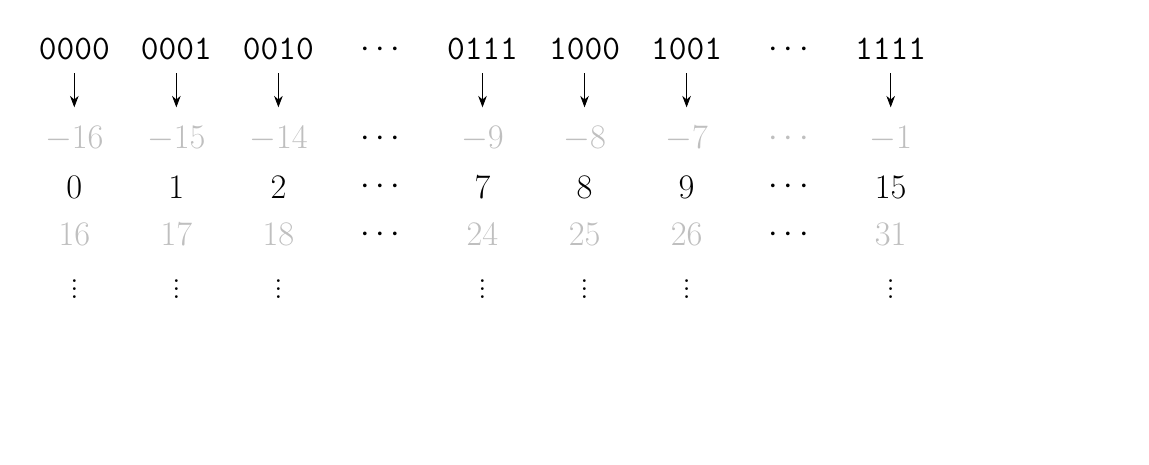
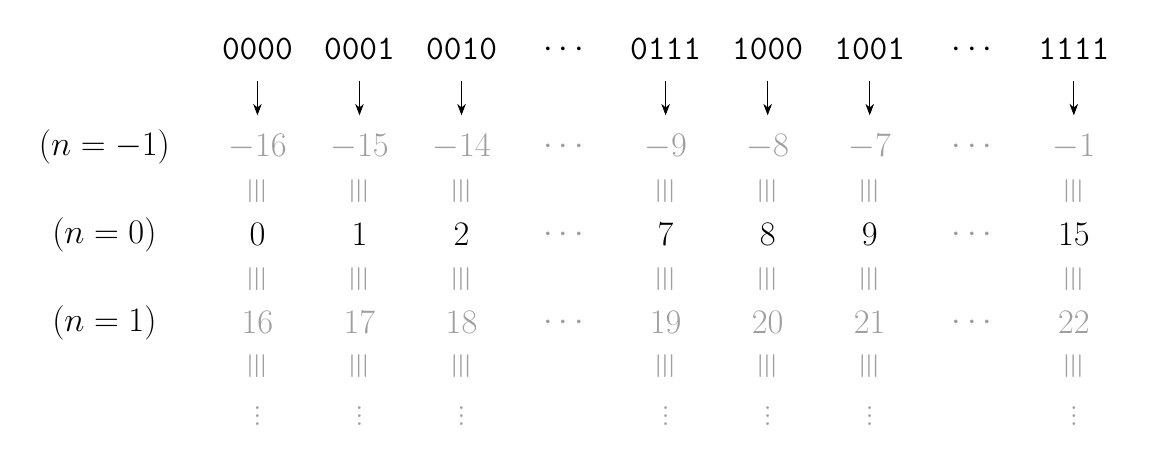
Before and after one commit to wcho21/drop, a LaTeX figure (src/content/blog/2024/02/06/01/_figs/fig1.tex): the whole page, the shorter picture padded with empty space. Compiled offline with pdfLaTeX.

Commit message:
clarify article

```diff
--- a/src/content/blog/2024/02/06/01/_figs/fig1.tex
+++ b/src/content/blog/2024/02/06/01/_figs/fig1.tex
@@ -4,7 +4,10 @@
 
 \def\ysep{6mm}
 \def\xsep{18mm}
-\def\textYsep{24pt}
+\def\textYsep{22pt}
+\def\labelXsep{24mm}
+\def\vertEquiv{\rotatebox{90}{$\equiv$}}
+\def\lgray{gray!50!lightgray}
 
 \begin{document}
   \begin{tikzpicture}[
@@ -12,60 +15,41 @@
       -{Stealth[scale=1.2]}
     }
   ]
-    \node at (0*\xsep,0) { \texttt{0000} };
-    \node at (1*\xsep,0) { \texttt{0001} };
-    \node at (2*\xsep,0) { \texttt{0010} };
-    \node at (3*\xsep,0) { $\cdots$ };
-    \node at (4*\xsep,0) { \texttt{0111} };
-    \node at (5*\xsep,0) { \texttt{1000} };
-    \node at (6*\xsep,0) { \texttt{1001} };
-    \node at (7*\xsep,0) { $\cdots$ };
-    \node at (8*\xsep,0) { \texttt{1111} };
+    \def\columns{
+      0/0000/-16/\lgray/0/black/16/\lgray,
+      1/0001/-15/\lgray/1/black/17/\lgray,
+      2/0010/-14/\lgray/2/black/18/\lgray,
+      4/0111/-9/\lgray/7/black/19/\lgray,
+      5/1000/-8/\lgray/8/black/20/\lgray,
+      6/1001/-7/\lgray/9/black/21/\lgray,
+      8/1111/-1/\lgray/15/black/22/\lgray
+    }
 
-    \draw[arrowtip] (0*\xsep,-12pt) -- ++(0,-\ysep);
-    \draw[arrowtip] (1*\xsep,-12pt) -- ++(0,-\ysep);
-    \draw[arrowtip] (2*\xsep,-12pt) -- ++(0,-\ysep);
-    \draw[arrowtip] (4*\xsep,-12pt) -- ++(0,-\ysep);
-    \draw[arrowtip] (5*\xsep,-12pt) -- ++(0,-\ysep);
-    \draw[arrowtip] (6*\xsep,-12pt) -- ++(0,-\ysep);
-    \draw[arrowtip] (8*\xsep,-12pt) -- ++(0,-\ysep);
+    \foreach \x / \label / \numA / \colorA / \numB / \colorB / \numC / \colorC in \columns {
+      \node at (\x*\xsep,0pt) {\texttt{\label}};
+      \draw[arrowtip] (\x*\xsep,-16pt) -- ++(0,-\ysep);
+      \node[color=\colorA]   at (\x*\xsep,-\ysep-10pt-1*\textYsep) { $\numA$ };
+      \node[color=\lgray] at (\x*\xsep,-\ysep-10pt-2*\textYsep) { \vertEquiv };
+      \node[color=\colorB]   at (\x*\xsep,-\ysep-10pt-3*\textYsep) { $\numB$ };
+      \node[color=\lgray] at (\x*\xsep,-\ysep-10pt-4*\textYsep) { \vertEquiv };
+      \node[color=\colorC]   at (\x*\xsep,-\ysep-10pt-5*\textYsep) { $\numC$ };
+      \node[color=\lgray] at (\x*\xsep,-\ysep-10pt-6*\textYsep) { \vertEquiv };
+      \node[color=\lgray] at (\x*\xsep,-\ysep-10pt-7*\textYsep) { $\vdots$ };
+    }
 
-    \node[color=lightgray] at (0*\xsep,-\ysep-28pt) { $-16$ };
-    \node[color=lightgray] at (1*\xsep,-\ysep-28pt) { $-15$ };
-    \node[color=lightgray] at (2*\xsep,-\ysep-28pt) { $-14$ };
-    \node at (3*\xsep,-\ysep-4pt-\textYsep) { $\cdots$ };
-    \node[color=lightgray] at (4*\xsep,-\ysep-28pt) { $-9$ };
-    \node[color=lightgray] at (5*\xsep,-\ysep-4pt-\textYsep) { $-8$ };
-    \node[color=lightgray] at (6*\xsep,-\ysep-4pt-\textYsep) { $-7$ };
-    \node[color=lightgray] at (7*\xsep,-\ysep-4pt-\textYsep) { $\cdots$ };
-    \node[color=lightgray] at (8*\xsep,-\ysep-4pt-\textYsep) { $-1$ };
+    \def\dotsColumns{3,7}
 
-    \node at (0*\xsep,-\ysep-4pt-2*\textYsep) { $0$ };
-    \node at (1*\xsep,-\ysep-4pt-2*\textYsep) { $1$ };
-    \node at (2*\xsep,-\ysep-4pt-2*\textYsep) { $2$ };
-    \node at (3*\xsep,-\ysep-4pt-2*\textYsep) { $\cdots$ };
-    \node at (4*\xsep,-\ysep-4pt-2*\textYsep) { $7$ };
-    \node at (5*\xsep,-\ysep-4pt-2*\textYsep) { $8$ };
-    \node at (6*\xsep,-\ysep-4pt-2*\textYsep) { $9$ };
-    \node at (7*\xsep,-\ysep-4pt-2*\textYsep) { $\cdots$ };
-    \node at (8*\xsep,-\ysep-4pt-2*\textYsep) { $15$ };
+    \foreach \x in \dotsColumns {
+      \node at (\x*\xsep,0) { $\cdots$ };
+      \node[color=\lgray] at (\x*\xsep,-\ysep-10pt-1*\textYsep) { $\cdots$ };
+      \node[color=\lgray] at (\x*\xsep,-\ysep-10pt-3*\textYsep) { $\cdots$ };
+      \node[color=\lgray] at (\x*\xsep,-\ysep-10pt-5*\textYsep) { $\cdots$ };
+    }
 
-    \node[color=lightgray] at (0*\xsep,-\ysep-4pt-3*\textYsep) { $16$ };
-    \node[color=lightgray] at (1*\xsep,-\ysep-4pt-3*\textYsep) { $17$ };
-    \node[color=lightgray] at (2*\xsep,-\ysep-4pt-3*\textYsep) { $18$ };
-    \node at (3*\xsep,-\ysep-4pt-3*\textYsep) { $\cdots$ };
-    \node[color=lightgray] at (4*\xsep,-\ysep-4pt-3*\textYsep) { $24$ };
-    \node[color=lightgray] at (5*\xsep,-\ysep-4pt-3*\textYsep) { $25$ };
-    \node[color=lightgray] at (6*\xsep,-\ysep-4pt-3*\textYsep) { $26$ };
-    \node at (7*\xsep,-\ysep-4pt-3*\textYsep) { $\cdots$ };
-    \node[color=lightgray] at (8*\xsep,-\ysep-4pt-3*\textYsep) { $31$ };
+    \def\leftLabels{-1,0,1}
 
-    \node at (0*\xsep,-\ysep-4pt-4*\textYsep) { $\vdots$ };
-    \node at (1*\xsep,-\ysep-4pt-4*\textYsep) { $\vdots$ };
-    \node at (2*\xsep,-\ysep-4pt-4*\textYsep) { $\vdots$ };
-    \node at (4*\xsep,-\ysep-4pt-4*\textYsep) { $\vdots$ };
-    \node at (5*\xsep,-\ysep-4pt-4*\textYsep) { $\vdots$ };
-    \node at (6*\xsep,-\ysep-4pt-4*\textYsep) { $\vdots$ };
-    \node at (8*\xsep,-\ysep-4pt-4*\textYsep) { $\vdots$ };
+    \foreach \label [count=\i] in \leftLabels {
+      \node at (-1.5*\xsep,-\ysep-10pt+\textYsep-2*\i*\textYsep) { ($n=\label$) };
+    }
   \end{tikzpicture}
 \end{document}
```
Also changed, not shown: src/content/blog/2024/02/06/01/_figs/fig2.tex (+35 -51 lines), src/content/blog/2024/02/06/01/_figs/fig1.svg, src/content/blog/2024/02/06/01/_figs/fig2.svg, 1 other file.
